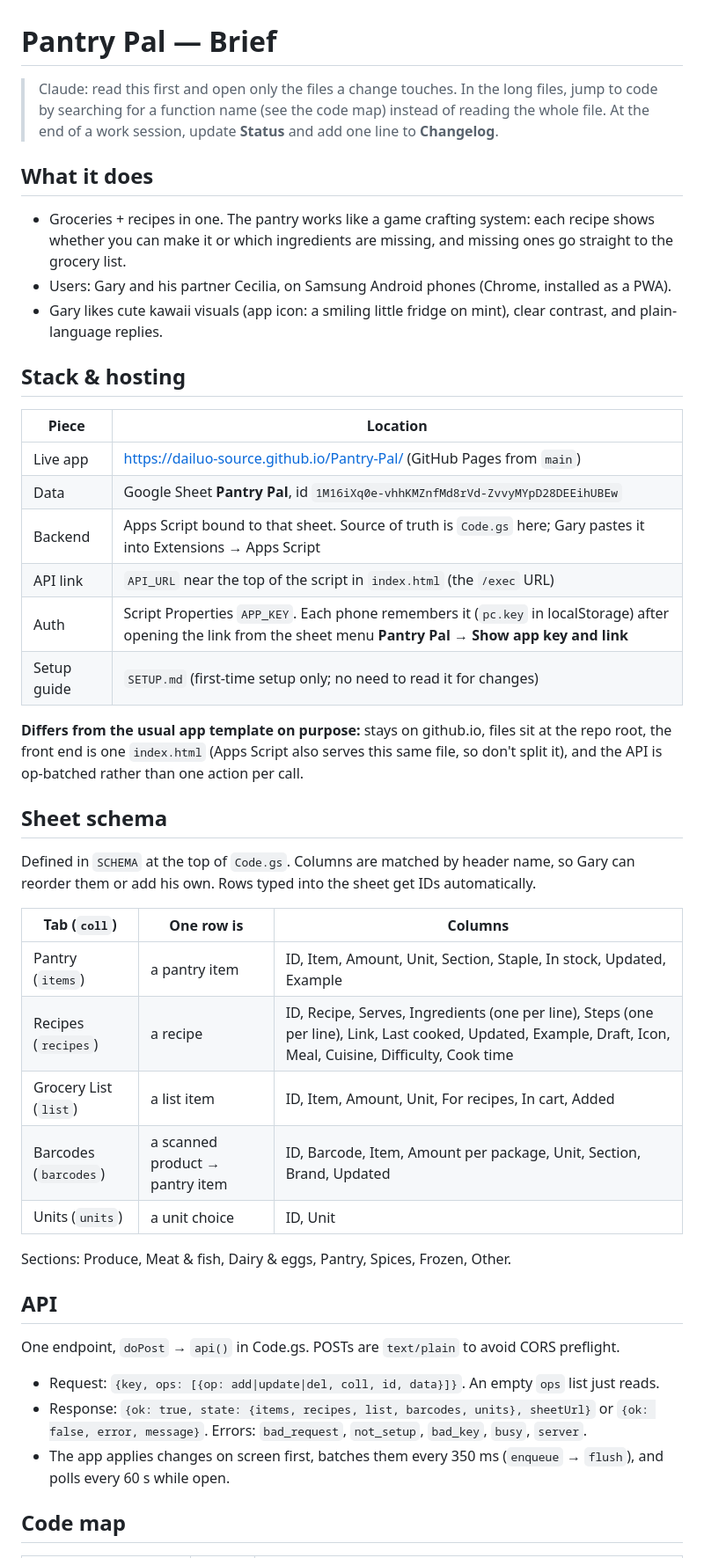
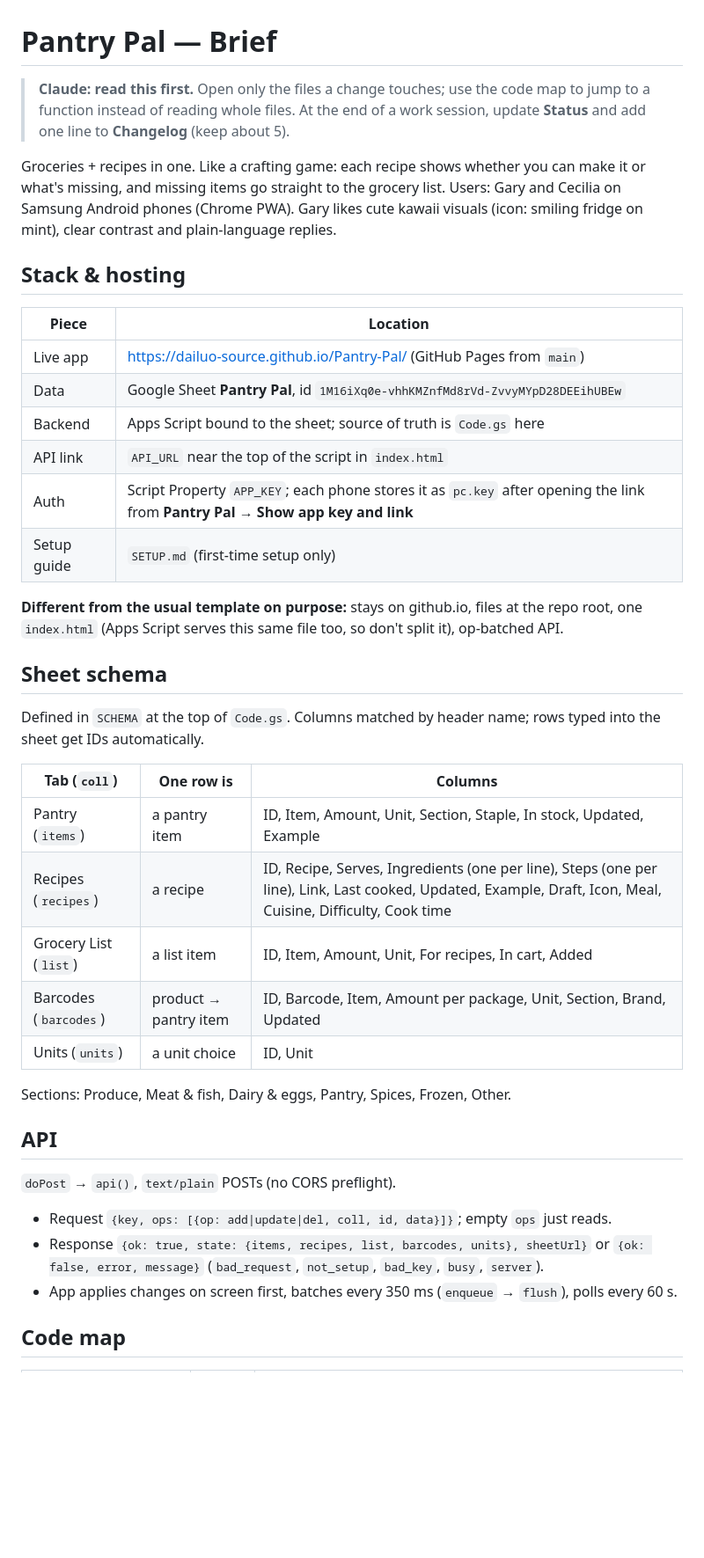
Before and after one commit to Dailuo-source/Pantry-Pal, a Markdown page: CLAUDE.md, the part around one of its changes. Shown at 88% size. GitHub-like rendering; blank space fills up the shorter version.

```diff
--- a/CLAUDE.md
+++ b/CLAUDE.md
@@ -1,43 +1,40 @@
 # Pantry Pal — Brief
 
-> Claude: read this first and open only the files a change touches. In the long files, jump to code by searching for a function name (see the code map) instead of reading the whole file.
-> At the end of a work session, update **Status** and add one line to **Changelog**.
+> **Claude: read this first.** Open only the files a change touches; use the code map to jump to a function instead of reading whole files.
+> At the end of a work session, update **Status** and add one line to **Changelog** (keep about 5).
 
-## What it does
-- Groceries + recipes in one. The pantry works like a game crafting system: each recipe shows whether you can make it or which ingredients are missing, and missing ones go straight to the grocery list.
-- Users: Gary and his partner Cecilia, on Samsung Android phones (Chrome, installed as a PWA).
-- Gary likes cute kawaii visuals (app icon: a smiling little fridge on mint), clear contrast, and plain-language replies.
+Groceries + recipes in one. Like a crafting game: each recipe shows whether you can make it or what's missing, and missing items go straight to the grocery list. Users: Gary and Cecilia on Samsung Android phones (Chrome PWA). Gary likes cute kawaii visuals (icon: smiling fridge on mint), clear contrast and plain-language replies.
 
 ## Stack & hosting
 | Piece | Location |
 |---|---|
 | Live app | https://dailuo-source.github.io/Pantry-Pal/ (GitHub Pages from `main`) |
 | Data | Google Sheet **Pantry Pal**, id `1M16iXq0e-vhhKMZnfMd8rVd-ZvvyMYpD28DEEihUBEw` |
-| Backend | Apps Script bound to that sheet. Source of truth is `Code.gs` here; Gary pastes it into Extensions → Apps Script |
-| API link | `API_URL` near the top of the script in `index.html` (the `/exec` URL) |
-| Auth | Script Properties `APP_KEY`. Each phone remembers it (`pc.key` in localStorage) after opening the link from the sheet menu **Pantry Pal → Show app key and link** |
-| Setup guide | `SETUP.md` (first-time setup only; no need to read it for changes) |
+| Backend | Apps Script bound to the sheet; source of truth is `Code.gs` here |
+| API link | `API_URL` near the top of the script in `index.html` |
+| Auth | Script Property `APP_KEY`; each phone stores it as `pc.key` after opening the link from **Pantry Pal → Show app key and link** |
+| Setup guide | `SETUP.md` (first-time setup only) |
 
-**Differs from the usual app template on purpose:** stays on github.io, files sit at the repo root, the front end is one `index.html` (Apps Script also serves this same file, so don't split it), and the API is op-batched rather than one action per call.
+**Different from the usual template on purpose:** stays on github.io, files at the repo root, one `index.html` (Apps Script serves this same file too, so don't split it), op-batched API.
 
 ## Sheet schema
-Defined in `SCHEMA` at the top of `Code.gs`. Columns are matched by header name, so Gary can reorder them or add his own. Rows typed into the sheet get IDs automatically.
+Defined in `SCHEMA` at the top of `Code.gs`. Columns matched by header name; rows typed into the sheet get IDs automatically.
 
 | Tab (`coll`) | One row is | Columns |
 |---|---|---|
 | Pantry (`items`) | a pantry item | ID, Item, Amount, Unit, Section, Staple, In stock, Updated, Example |
 | Recipes (`recipes`) | a recipe | ID, Recipe, Serves, Ingredients (one per line), Steps (one per line), Link, Last cooked, Updated, Example, Draft, Icon, Meal, Cuisine, Difficulty, Cook time |
 | Grocery List (`list`) | a list item | ID, Item, Amount, Unit, For recipes, In cart, Added |
-| Barcodes (`barcodes`) | a scanned product → pantry item | ID, Barcode, Item, Amount per package, Unit, Section, Brand, Updated |
+| Barcodes (`barcodes`) | product → pantry item | ID, Barcode, Item, Amount per package, Unit, Section, Brand, Updated |
 | Units (`units`) | a unit choice | ID, Unit |
 
 Sections: Produce, Meat & fish, Dairy & eggs, Pantry, Spices, Frozen, Other.
 
 ## API
-One endpoint, `doPost` → `api()` in Code.gs. POSTs are `text/plain` to avoid CORS preflight.
-- Request: `{key, ops: [{op: add|update|del, coll, id, data}]}`. An empty `ops` list just reads.
-- Response: `{ok: true, state: {items, recipes, list, barcodes, units}, sheetUrl}` or `{ok: false, error, message}`. Errors: `bad_request`, `not_setup`, `bad_key`, `busy`, `server`.
-- The app applies changes on screen first, batches them every 350 ms (`enqueue` → `flush`), and polls every 60 s while open.
+`doPost` → `api()`, `text/plain` POSTs (no CORS preflight).
+- Request `{key, ops: [{op: add|update|del, coll, id, data}]}`; empty `ops` just reads.
+- Response `{ok: true, state: {items, recipes, list, barcodes, units}, sheetUrl}` or `{ok: false, error, message}` (`bad_request`, `not_setup`, `bad_key`, `busy`, `server`).
+- App applies changes on screen first, batches every 350 ms (`enqueue` → `flush`), polls every 60 s.
 
 ## Code map
 | File | Lines | What's in it |
```
Also changed, not shown: other parts of CLAUDE.md (+39 -35 lines).
